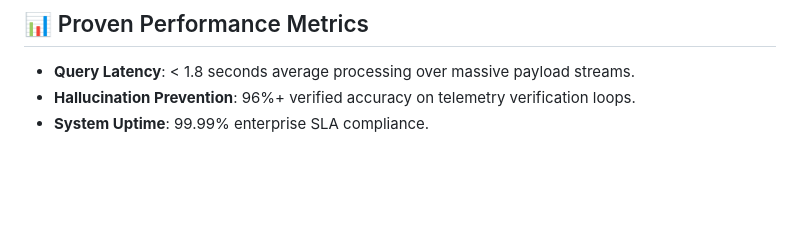
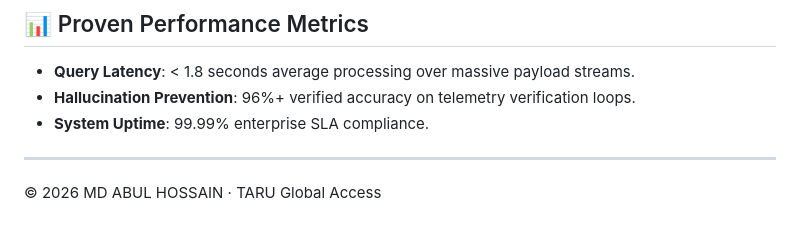
Before and after one commit to AnticipatedD/VANE-SPACE-SLA, a Markdown page: README.md, the part around the change. GitHub-like rendering; blank space fills up the shorter version.

Commit message:
Add copyright notice for 2026
Added copyright notice for 2026.

```diff
--- a/README.md
+++ b/README.md
@@ -65,3 +65,7 @@ Vane-Space-SLA is an ultra-modern, production-ready Retrieval-Augmented Generati
 *   **Query Latency**: < 1.8 seconds average processing over massive payload streams.
 *   **Hallucination Prevention**: 96%+ verified accuracy on telemetry verification loops.
 *   **System Uptime**: 99.99% enterprise SLA compliance.
+
+---
+
+© 2026 MD ABUL HOSSAIN · TARU Global Access
```
